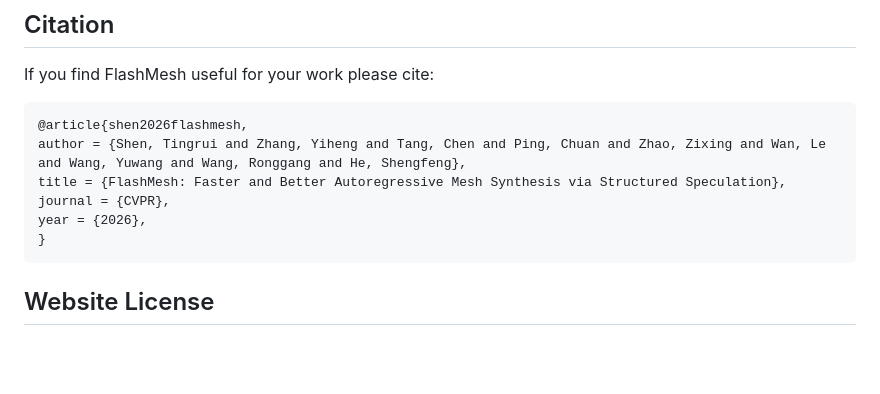
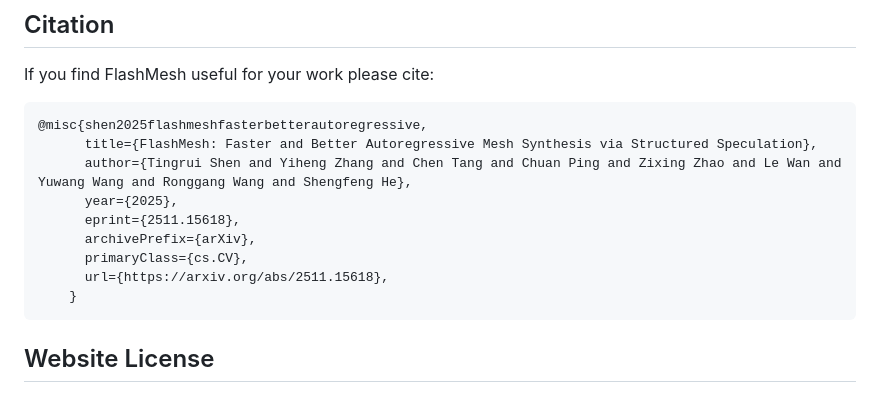
Before and after one commit to Zazexy/flashmesh.github.io, a Markdown page: README.md, the part around the change. GitHub-like rendering; blank space fills up the shorter version.

Commit message:
modify readme bibtex

````diff
--- a/README.md
+++ b/README.md
@@ -53,12 +53,15 @@ This is the repository that contains source code of website for the [FlashMesh](
 
 If you find FlashMesh useful for your work please cite:
 ```
-@article{shen2026flashmesh,
-author = {Shen, Tingrui and Zhang, Yiheng and Tang, Chen and Ping, Chuan and Zhao, Zixing and Wan, Le and Wang, Yuwang and Wang, Ronggang and He, Shengfeng},
-title = {FlashMesh: Faster and Better Autoregressive Mesh Synthesis via Structured Speculation},
-journal = {CVPR},
-year = {2026},
-}
+@misc{shen2025flashmeshfasterbetterautoregressive,
+      title={FlashMesh: Faster and Better Autoregressive Mesh Synthesis via Structured Speculation},
+      author={Tingrui Shen and Yiheng Zhang and Chen Tang and Chuan Ping and Zixing Zhao and Le Wan and Yuwang Wang and Ronggang Wang and Shengfeng He},
+      year={2025},
+      eprint={2511.15618},
+      archivePrefix={arXiv},
+      primaryClass={cs.CV},
+      url={https://arxiv.org/abs/2511.15618},
+    }
 ```
 
 ## Website License
````
